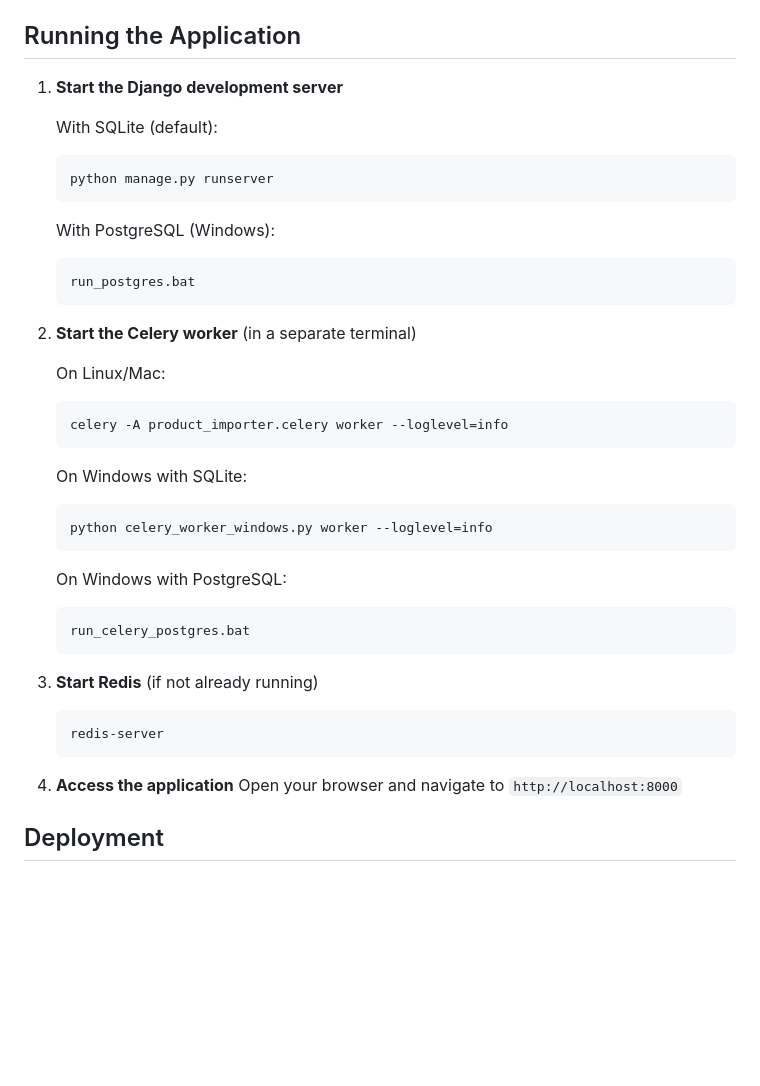
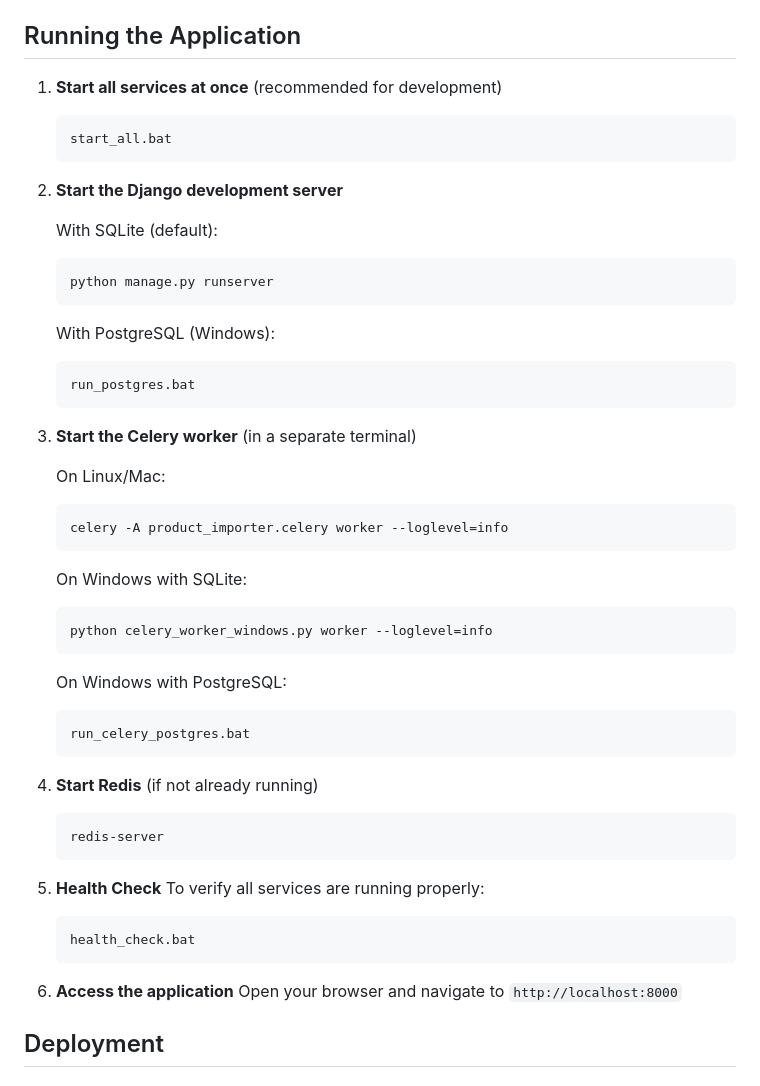
Before and after one commit to geeked-anshuk666/product-importer, a Markdown page: README.md, the part around the change. GitHub-like rendering; blank space fills up the shorter version.

Commit message:
Update README with startup script instructions and health check information

````diff
--- a/README.md
+++ b/README.md
@@ -73,7 +73,12 @@ The application can be configured using environment variables:
 
 ## Running the Application
 
-1. **Start the Django development server**
+1. **Start all services at once** (recommended for development)
+   ```bash
+   start_all.bat
+   ```
+
+2. **Start the Django development server**
 
    With SQLite (default):
    ```bash
@@ -85,7 +90,7 @@ The application can be configured using environment variables:
    run_postgres.bat
    ```
 
-2. **Start the Celery worker** (in a separate terminal)
+3. **Start the Celery worker** (in a separate terminal)
 
    On Linux/Mac:
    ```bash
@@ -102,12 +107,18 @@ The application can be configured using environment variables:
    run_celery_postgres.bat
    ```
 
-3. **Start Redis** (if not already running)
+4. **Start Redis** (if not already running)
    ```bash
    redis-server
    ```
 
-4. **Access the application**
+5. **Health Check**
+   To verify all services are running properly:
+   ```bash
+   health_check.bat
+   ```
+
+6. **Access the application**
    Open your browser and navigate to `http://localhost:8000`
 
 ## Deployment
````
